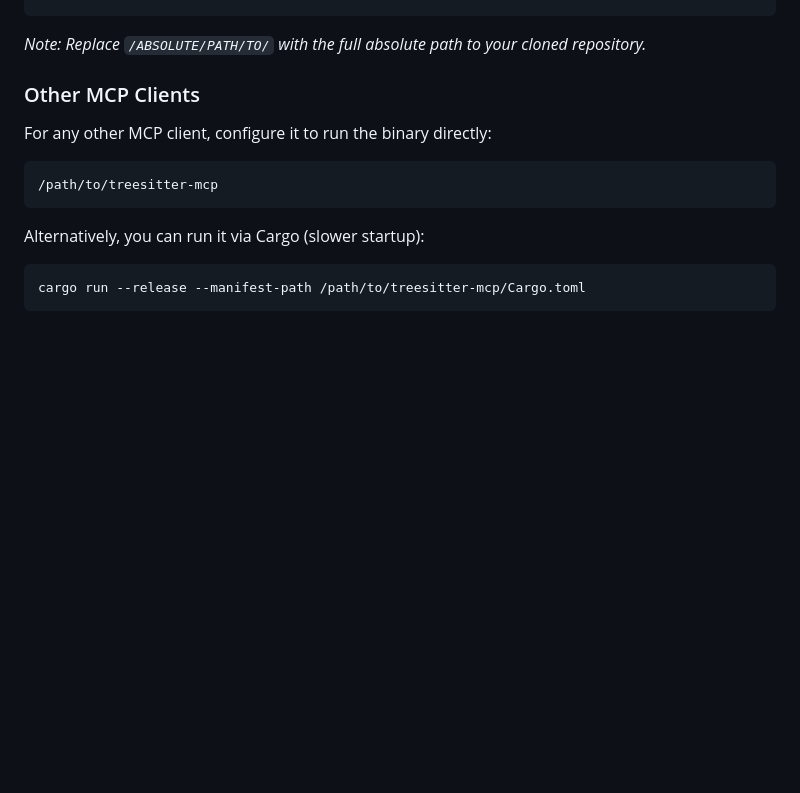
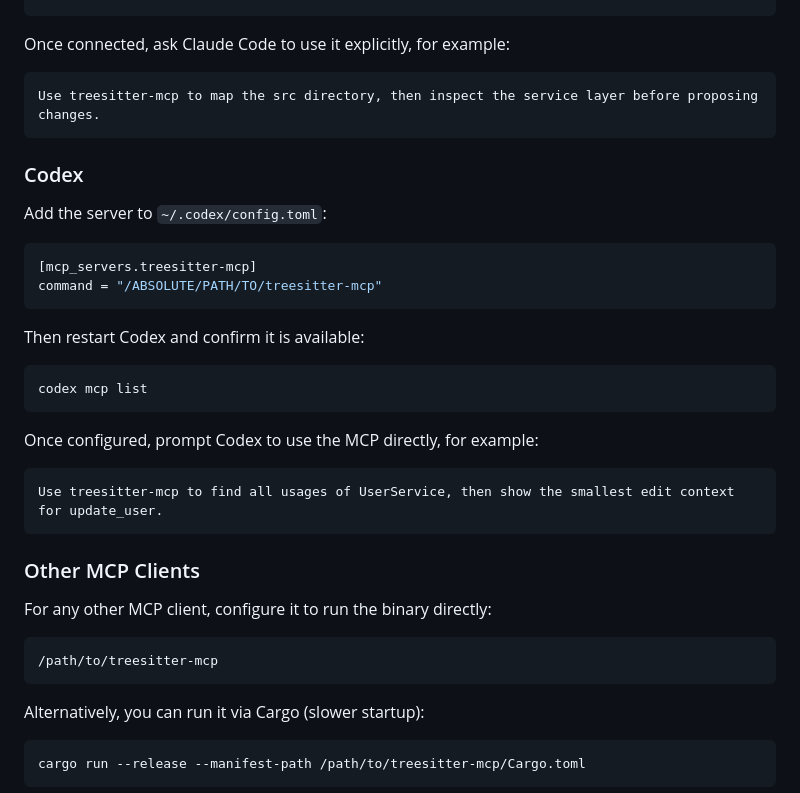
Before and after one commit to Christoph/treesitter-mcp, a Markdown page: README.md, the part around one of its changes. GitHub-like rendering; blank space fills up the shorter version.

````diff
--- a/README.md
+++ b/README.md
@@ -175,7 +196,32 @@ Add the `treesitter-mcp` entry to `mcpServers`:
 }
 ```
 
-*Note: Replace `/ABSOLUTE/PATH/TO/` with the full absolute path to your cloned repository.*
+Once connected, ask Claude Code to use it explicitly, for example:
+
+```text
+Use treesitter-mcp to map the src directory, then inspect the service layer before proposing changes.
+```
+
+### Codex
+
+Add the server to `~/.codex/config.toml`:
+
+```toml
+[mcp_servers.treesitter-mcp]
+command = "/ABSOLUTE/PATH/TO/treesitter-mcp"
+```
+
+Then restart Codex and confirm it is available:
+
+```bash
+codex mcp list
+```
+
+Once configured, prompt Codex to use the MCP directly, for example:
+
+```text
+Use treesitter-mcp to find all usages of UserService, then show the smallest edit context for update_user.
+```
 
 ### Other MCP Clients
 
````
Also changed, not shown: other parts of README.md (+30 -9 lines).
